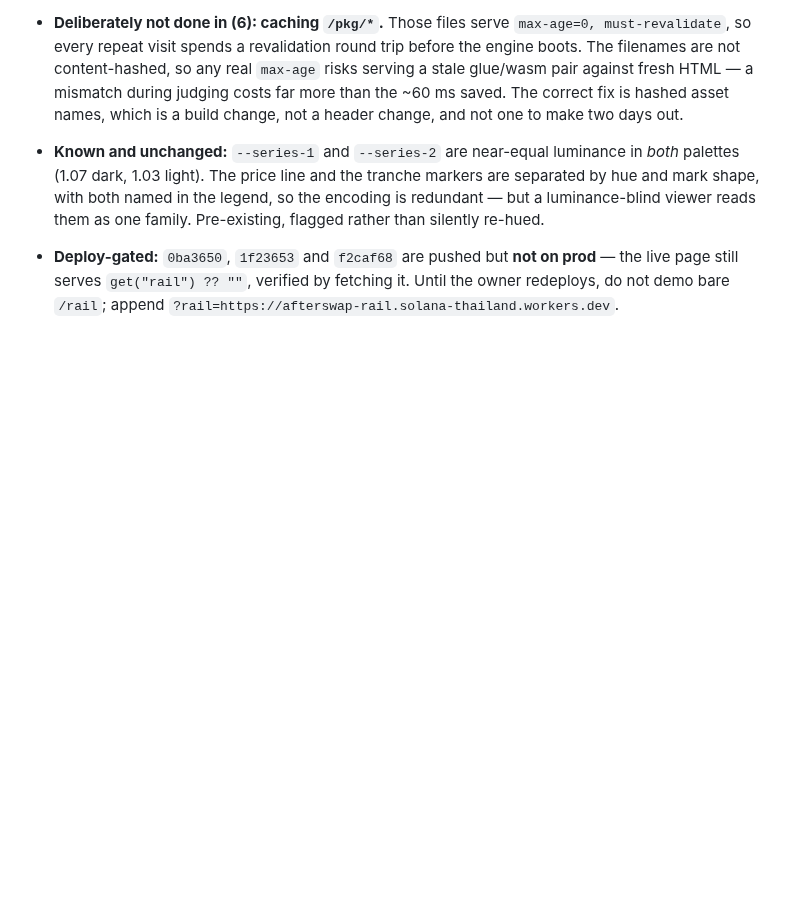
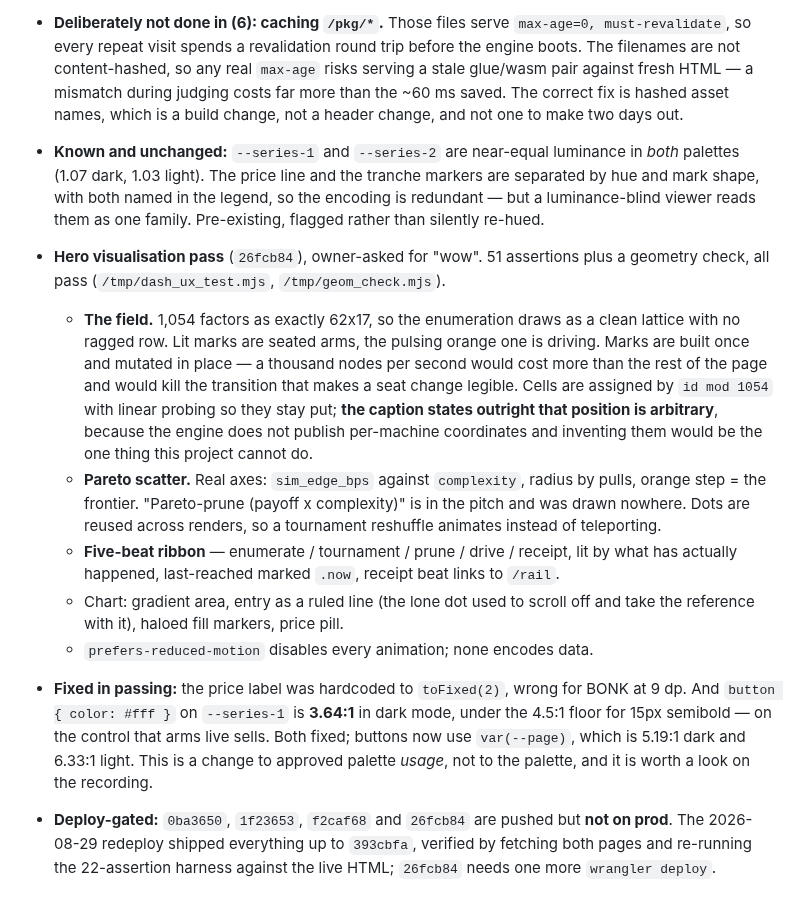
Before and after one commit to ozoneRatchapon/afterswap, a Markdown page: .plans/000_buildathon.md, the part around the change. Rendered like a GitHub page; blank space fills up the shorter version.

Commit message:
docs(plan): record the hero visualisation pass

```diff
--- a/.plans/000_buildathon.md
+++ b/.plans/000_buildathon.md
@@ -514,7 +514,36 @@ them would put a false claim in the plan.
   legend, so the encoding is redundant — but a luminance-blind viewer reads
   them as one family. Pre-existing, flagged rather than silently re-hued.
 
-- **Deploy-gated:** `0ba3650`, `1f23653` and `f2caf68` are pushed but **not on
-  prod** — the live page still serves `get("rail") ?? ""`, verified by fetching
-  it. Until the owner redeploys, do not demo bare `/rail`; append
-  `?rail=https://afterswap-rail.solana-thailand.workers.dev`.
+- **Hero visualisation pass** (`26fcb84`), owner-asked for "wow". 51 assertions
+  plus a geometry check, all pass (`/tmp/dash_ux_test.mjs`, `/tmp/geom_check.mjs`).
+  - **The field.** 1,054 factors as exactly 62x17, so the enumeration draws as
+    a clean lattice with no ragged row. Lit marks are seated arms, the pulsing
+    orange one is driving. Marks are built once and mutated in place — a
+    thousand nodes per second would cost more than the rest of the page and
+    would kill the transition that makes a seat change legible. Cells are
+    assigned by `id mod 1054` with linear probing so they stay put; **the
+    caption states outright that position is arbitrary**, because the engine
+    does not publish per-machine coordinates and inventing them would be the
+    one thing this project cannot do.
+  - **Pareto scatter.** Real axes: `sim_edge_bps` against `complexity`, radius
+    by pulls, orange step = the frontier. "Pareto-prune (payoff x complexity)"
+    is in the pitch and was drawn nowhere. Dots are reused across renders, so a
+    tournament reshuffle animates instead of teleporting.
+  - **Five-beat ribbon** — enumerate / tournament / prune / drive / receipt,
+    lit by what has actually happened, last-reached marked `.now`, receipt beat
+    links to `/rail`.
+  - Chart: gradient area, entry as a ruled line (the lone dot used to scroll
+    off and take the reference with it), haloed fill markers, price pill.
+  - `prefers-reduced-motion` disables every animation; none encodes data.
+
+- **Fixed in passing:** the price label was hardcoded to `toFixed(2)`, wrong for
+  BONK at 9 dp. And `button { color: #fff }` on `--series-1` is **3.64:1** in
+  dark mode, under the 4.5:1 floor for 15px semibold — on the control that arms
+  live sells. Both fixed; buttons now use `var(--page)`, which is 5.19:1 dark
+  and 6.33:1 light. This is a change to approved palette *usage*, not to the
+  palette, and it is worth a look on the recording.
+
+- **Deploy-gated:** `0ba3650`, `1f23653`, `f2caf68` and `26fcb84` are pushed but **not on
+  prod**. The 2026-08-29 redeploy shipped everything up to `393cbfa`, verified
+  by fetching both pages and re-running the 22-assertion harness against the
+  live HTML; `26fcb84` needs one more `wrangler deploy`.
```
